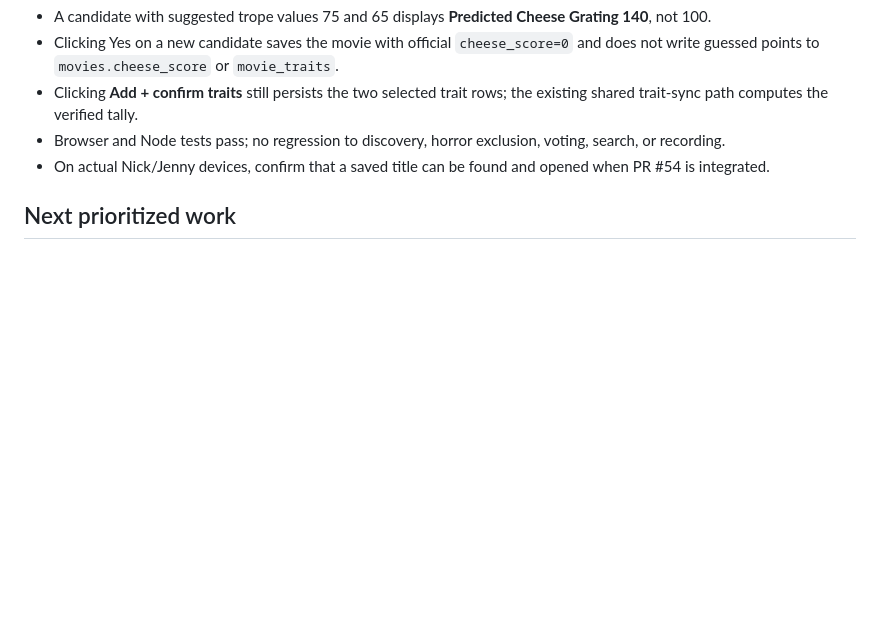
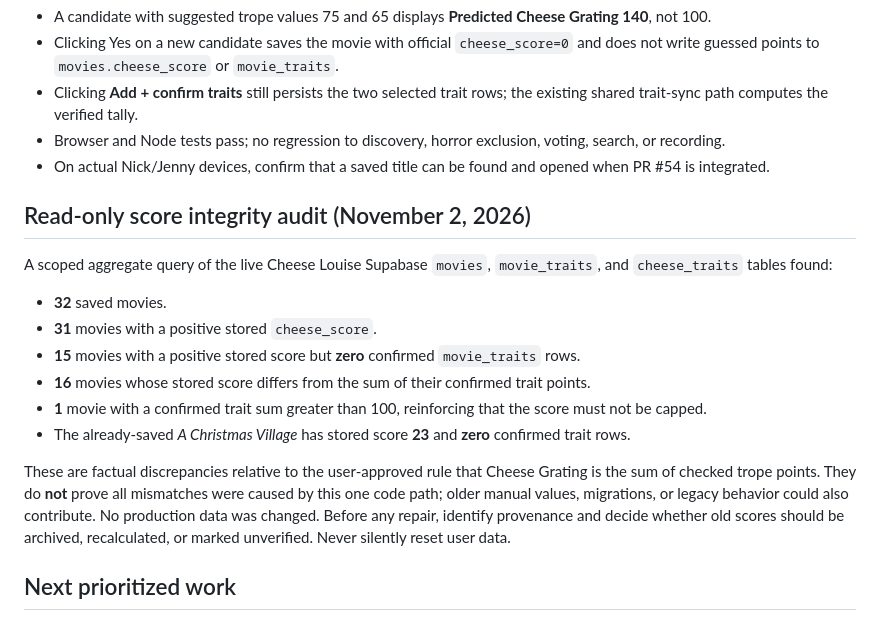
Before and after one commit to Moldavite333/Cheese-Louise, a Markdown page: docs/HQ-IMPROVEMENT-LAB-2026-11-02-RUN5.md, the part around the change. Drawn GitHub-style; blank space fills up the shorter version.

Commit message:
Document read-only Cheese Grating integrity audit

```diff
--- a/docs/HQ-IMPROVEMENT-LAB-2026-11-02-RUN5.md
+++ b/docs/HQ-IMPROVEMENT-LAB-2026-11-02-RUN5.md
@@ -32,6 +32,17 @@
 - Browser and Node tests pass; no regression to discovery, horror exclusion, voting, search, or recording.
 - On actual Nick/Jenny devices, confirm that a saved title can be found and opened when PR #54 is integrated.
 
+## Read-only score integrity audit (November 2, 2026)
+A scoped aggregate query of the live Cheese Louise Supabase `movies`, `movie_traits`, and `cheese_traits` tables found:
+- **32** saved movies.
+- **31** movies with a positive stored `cheese_score`.
+- **15** movies with a positive stored score but **zero** confirmed `movie_traits` rows.
+- **16** movies whose stored score differs from the sum of their confirmed trait points.
+- **1** movie with a confirmed trait sum greater than 100, reinforcing that the score must not be capped.
+- The already-saved *A Christmas Village* has stored score **23** and **zero** confirmed trait rows.
+
+These are factual discrepancies relative to the user-approved rule that Cheese Grating is the sum of checked trope points. They do **not** prove all mismatches were caused by this one code path; older manual values, migrations, or legacy behavior could also contribute. No production data was changed. Before any repair, identify provenance and decide whether old scores should be archived, recalculated, or marked unverified. Never silently reset user data.
+
 ## Next prioritized work
 1. Integrate/review PR #54 and test *A Christmas Village* on the live authenticated HQ with saved-title handling.
 2. Audit existing `cheese_score` rows against confirmed `movie_traits` **read-only** before proposing any data cleanup.
```
